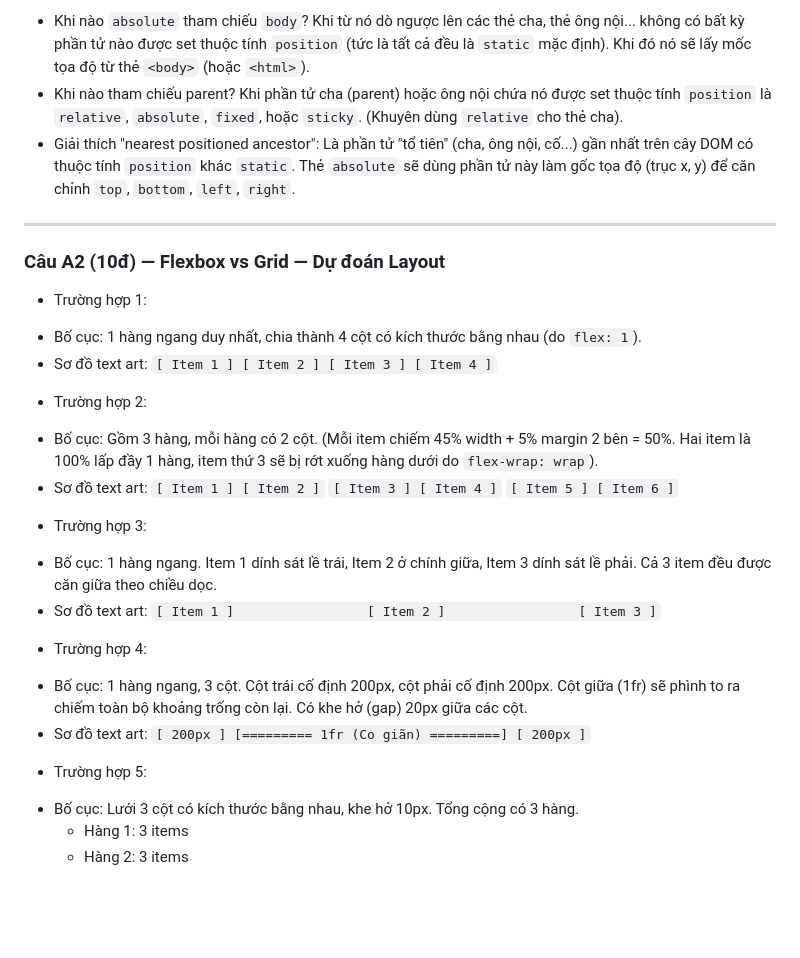
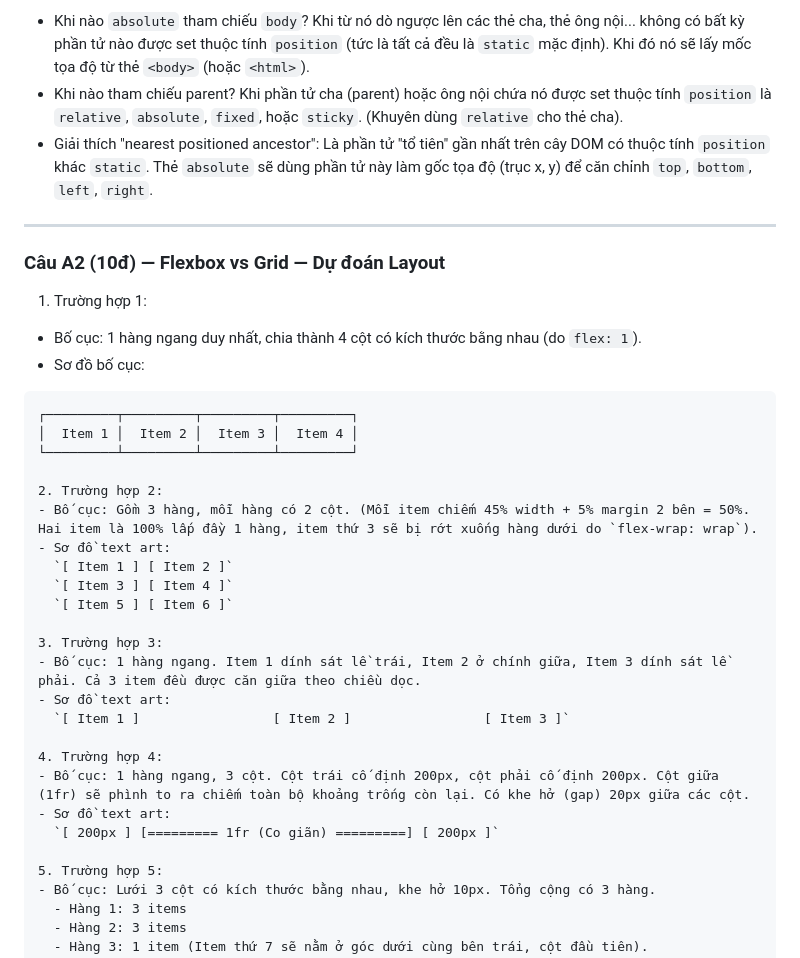
Before and after one commit to lequanghai319/Nen_tang_web_CSE391, a Markdown page: PBT/PBT_04/answer.md, the part around the change. GitHub-like rendering; blank space fills up the shorter version.

Commit message:
sua lai cau A2

````diff
--- a/PBT/PBT_04/answer.md
+++ b/PBT/PBT_04/answer.md
@@ -13,35 +13,38 @@
 * Trả lời câu hỏi thêm:
 - Khi nào `absolute` tham chiếu `body`? Khi từ nó dò ngược lên các thẻ cha, thẻ ông nội... không có bất kỳ phần tử nào được set thuộc tính `position` (tức là tất cả đều là `static` mặc định). Khi đó nó sẽ lấy mốc tọa độ từ thẻ `<body>` (hoặc `<html>`).
 - Khi nào tham chiếu parent? Khi phần tử cha (parent) hoặc ông nội chứa nó được set thuộc tính `position` là `relative`, `absolute`, `fixed`, hoặc `sticky`. (Khuyên dùng `relative` cho thẻ cha).
-- Giải thích "nearest positioned ancestor": Là phần tử "tổ tiên" (cha, ông nội, cố...) gần nhất trên cây DOM có thuộc tính `position` khác `static`. Thẻ `absolute` sẽ dùng phần tử này làm gốc tọa độ (trục x, y) để căn chỉnh `top`, `bottom`, `left`, `right`.
+- Giải thích "nearest positioned ancestor": Là phần tử "tổ tiên" gần nhất trên cây DOM có thuộc tính `position` khác `static`. Thẻ `absolute` sẽ dùng phần tử này làm gốc tọa độ (trục x, y) để căn chỉnh `top`, `bottom`, `left`, `right`.
 
 ---
 
 ### Câu A2 (10đ) — Flexbox vs Grid — Dự đoán Layout
 
-* Trường hợp 1:
+1. Trường hợp 1:
 - Bố cục: 1 hàng ngang duy nhất, chia thành 4 cột có kích thước bằng nhau (do `flex: 1`).
-- Sơ đồ text art:
-  `[ Item 1 ] [ Item 2 ] [ Item 3 ] [ Item 4 ]`
+- Sơ đồ bố cục:
+```text
+┌─────────┬─────────┬─────────┬─────────┐
+│  Item 1 │  Item 2 │  Item 3 │  Item 4 │
+└─────────┴─────────┴─────────┴─────────┘
 
-* Trường hợp 2:
+2. Trường hợp 2:
 - Bố cục: Gồm 3 hàng, mỗi hàng có 2 cột. (Mỗi item chiếm 45% width + 5% margin 2 bên = 50%. Hai item là 100% lấp đầy 1 hàng, item thứ 3 sẽ bị rớt xuống hàng dưới do `flex-wrap: wrap`).
 - Sơ đồ text art:
   `[ Item 1 ] [ Item 2 ]`
   `[ Item 3 ] [ Item 4 ]`
   `[ Item 5 ] [ Item 6 ]`
 
-* Trường hợp 3:
+3. Trường hợp 3:
 - Bố cục: 1 hàng ngang. Item 1 dính sát lề trái, Item 2 ở chính giữa, Item 3 dính sát lề phải. Cả 3 item đều được căn giữa theo chiều dọc.
 - Sơ đồ text art:
   `[ Item 1 ]                 [ Item 2 ]                 [ Item 3 ]`
 
-* Trường hợp 4:
+4. Trường hợp 4:
 - Bố cục: 1 hàng ngang, 3 cột. Cột trái cố định 200px, cột phải cố định 200px. Cột giữa (1fr) sẽ phình to ra chiếm toàn bộ khoảng trống còn lại. Có khe hở (gap) 20px giữa các cột.
 - Sơ đồ text art:
   `[ 200px ] [========= 1fr (Co giãn) =========] [ 200px ]`
 
-* Trường hợp 5:
+5. Trường hợp 5:
 - Bố cục: Lưới 3 cột có kích thước bằng nhau, khe hở 10px. Tổng cộng có 3 hàng.
   - Hàng 1: 3 items
   - Hàng 2: 3 items
````
